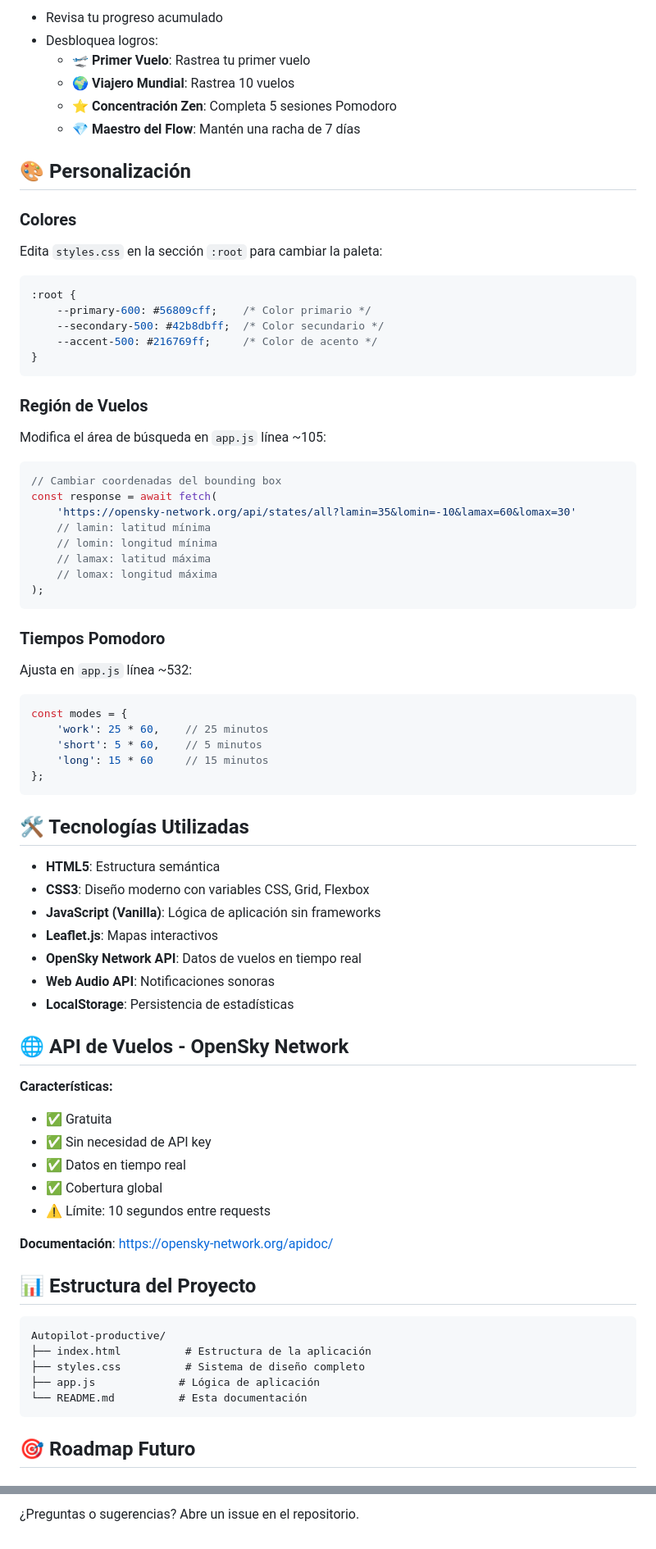
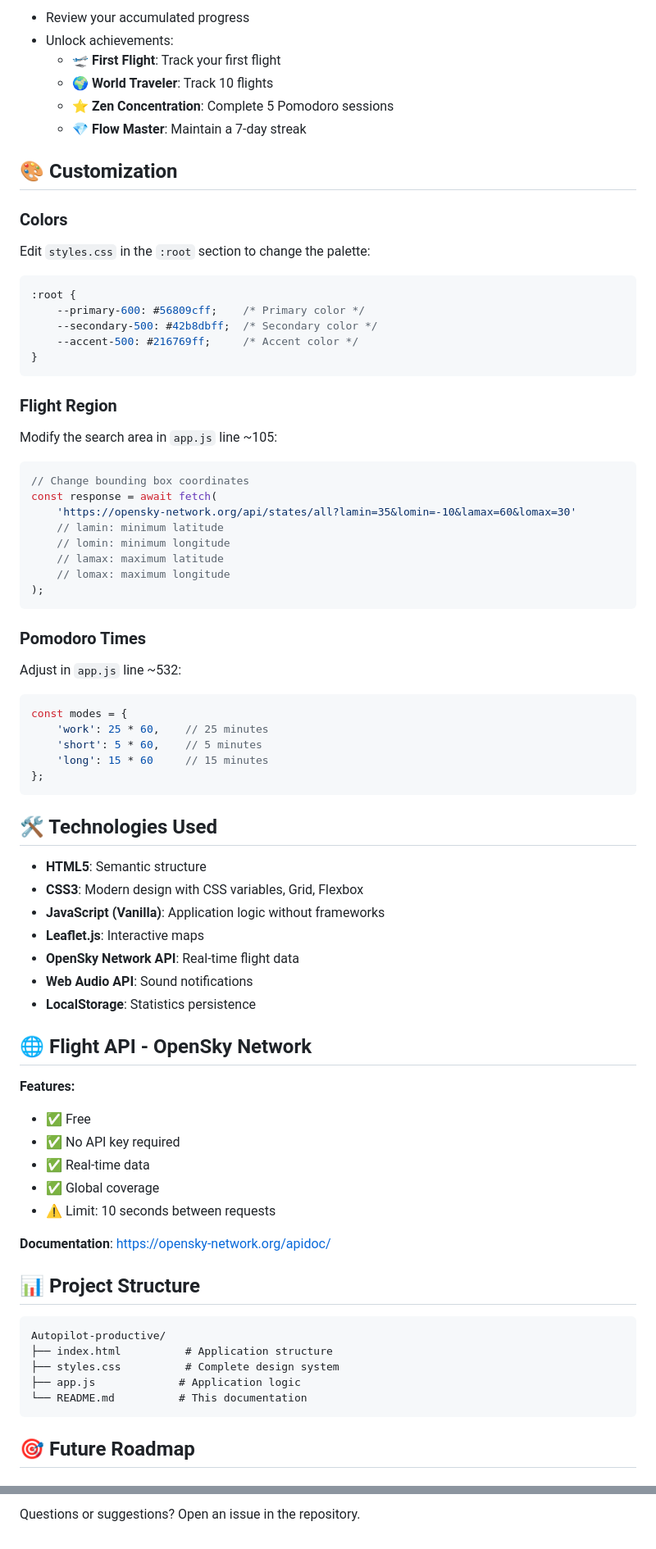
Before and after one commit to ivanchuc9/Autopilot-focus, a Markdown page: README.md, 2 parts joined by grey strips. Shown at 82% size. GitHub-like rendering.

````diff
--- a/README.md
+++ b/README.md
@@ -69,79 +69,75 @@ Autopilot es una aplicación de escritorio de productividad que utiliza vuelos r
 
-- Revisa tu progreso acumulado
-- Desbloquea logros:
-  - 🛫 **Primer Vuelo**: Rastrea tu primer vuelo
-  - 🌍 **Viajero Mundial**: Rastrea 10 vuelos
-  - ⭐ **Concentración Zen**: Completa 5 sesiones Pomodoro
-  - 💎 **Maestro del Flow**: Mantén una racha de 7 días
+- Review your accumulated progress
+- Unlock achievements:
+  - 🛫 **First Flight**: Track your first flight
+  - 🌍 **World Traveler**: Track 10 flights
+  - ⭐ **Zen Concentration**: Complete 5 Pomodoro sessions
+  - 💎 **Flow Master**: Maintain a 7-day streak
 
-## 🎨 Personalización
+## 🎨 Customization
 
-### Colores
-Edita `styles.css` en la sección `:root` para cambiar la paleta:
-
+### Colors
+Edit `styles.css` in the `:root` section to change the palette:
 ```css
 :root {
-    --primary-600: #56809cff;    /* Color primario */
-    --secondary-500: #42b8dbff;  /* Color secundario */
-    --accent-500: #216769ff;     /* Color de acento */
+    --primary-600: #56809cff;    /* Primary color */
+    --secondary-500: #42b8dbff;  /* Secondary color */
+    --accent-500: #216769ff;     /* Accent color */
 }
 ```
 
-### Región de Vuelos
-Modifica el área de búsqueda en `app.js` línea ~105:
-
+### Flight Region
+Modify the search area in `app.js` line ~105:
 ```javascript
-// Cambiar coordenadas del bounding box
+// Change bounding box coordinates
 const response = await fetch(
     'https://opensky-network.org/api/states/all?lamin=35&lomin=-10&lamax=60&lomax=30'
-    // lamin: latitud mínima
-    // lomin: longitud mínima
-    // lamax: latitud máxima
-    // lomax: longitud máxima
+    // lamin: minimum latitude
+    // lomin: minimum longitude
+    // lamax: maximum latitude
+    // lomax: maximum longitude
 );
 ```
 
-### Tiempos Pomodoro
-Ajusta en `app.js` línea ~532:
-
+### Pomodoro Times
+Adjust in `app.js` line ~532:
 ```javascript
 const modes = {
-    'work': 25 * 60,    // 25 minutos
-    'short': 5 * 60,    // 5 minutos
-    'long': 15 * 60     // 15 minutos
+    'work': 25 * 60,    // 25 minutes
+    'short': 5 * 60,    // 5 minutes
+    'long': 15 * 60     // 15 minutes
 };
 ```
 
-## 🛠️ Tecnologías Utilizadas
+## 🛠️ Technologies Used
 
-- **HTML5**: Estructura semántica
-- **CSS3**: Diseño moderno con variables CSS, Grid, Flexbox
-- **JavaScript (Vanilla)**: Lógica de aplicación sin frameworks
-- **Leaflet.js**: Mapas interactivos
-- **OpenSky Network API**: Datos de vuelos en tiempo real
-- **Web Audio API**: Notificaciones sonoras
-- **LocalStorage**: Persistencia de estadísticas
+- **HTML5**: Semantic structure
+- **CSS3**: Modern design with CSS variables, Grid, Flexbox
+- **JavaScript (Vanilla)**: Application logic without frameworks
+- **Leaflet.js**: Interactive maps
+- **OpenSky Network API**: Real-time flight data
+- **Web Audio API**: Sound notifications
+- **LocalStorage**: Statistics persistence
 
-## 🌐 API de Vuelos - OpenSky Network
+## 🌐 Flight API - OpenSky Network
 
-**Características:**
-- ✅ Gratuita
-- ✅ Sin necesidad de API key
-- ✅ Datos en tiempo real
-- ✅ Cobertura global
-- ⚠️ Límite: 10 segundos entre requests
+**Features:**
+- ✅ Free
+- ✅ No API key required
+- ✅ Real-time data
+- ✅ Global coverage
+- ⚠️ Limit: 10 seconds between requests
 
-**Documentación**: https://opensky-network.org/apidoc/
+**Documentation**: https://opensky-network.org/apidoc/
 
-## 📊 Estructura del Proyecto
-
+## 📊 Project Structure
 ```
 Autopilot-productive/
-├── index.html          # Estructura de la aplicación
-├── styles.css          # Sistema de diseño completo
-├── app.js             # Lógica de aplicación
-└── README.md          # Esta documentación
+├── index.html          # Application structure
+├── styles.css          # Complete design system
+├── app.js             # Application logic
+└── README.md          # This documentation
 ```
 
-## 🎯 Roadmap Futuro
+## 🎯 Future Roadmap
 
@@ -208,2 +212,2 @@ MIT License - Libre para uso personal y comercial
 
-¿Preguntas o sugerencias? Abre un issue en el repositorio.
+Questions or suggestions? Open an issue in the repository.
````
Also changed, not shown: other parts of README.md (+99 -91 lines).
